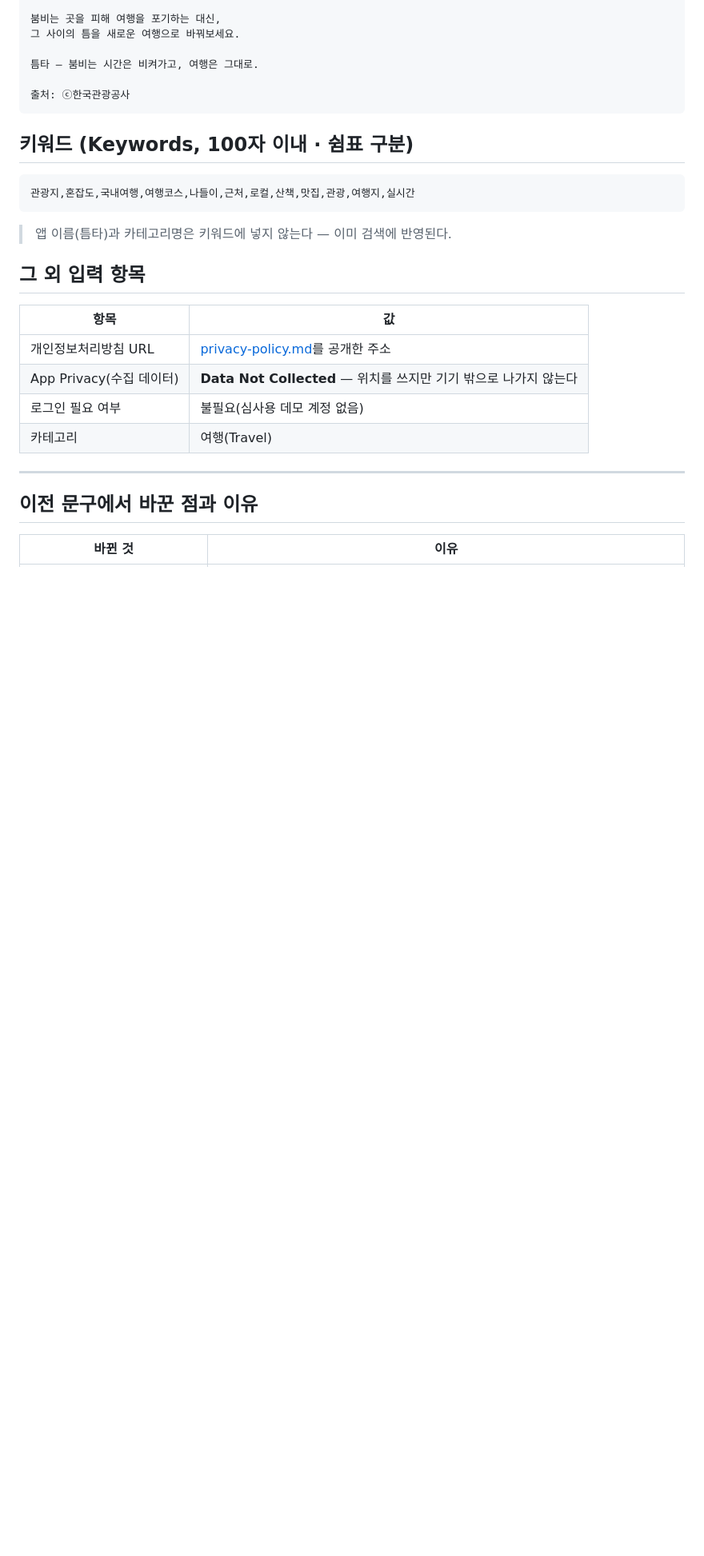
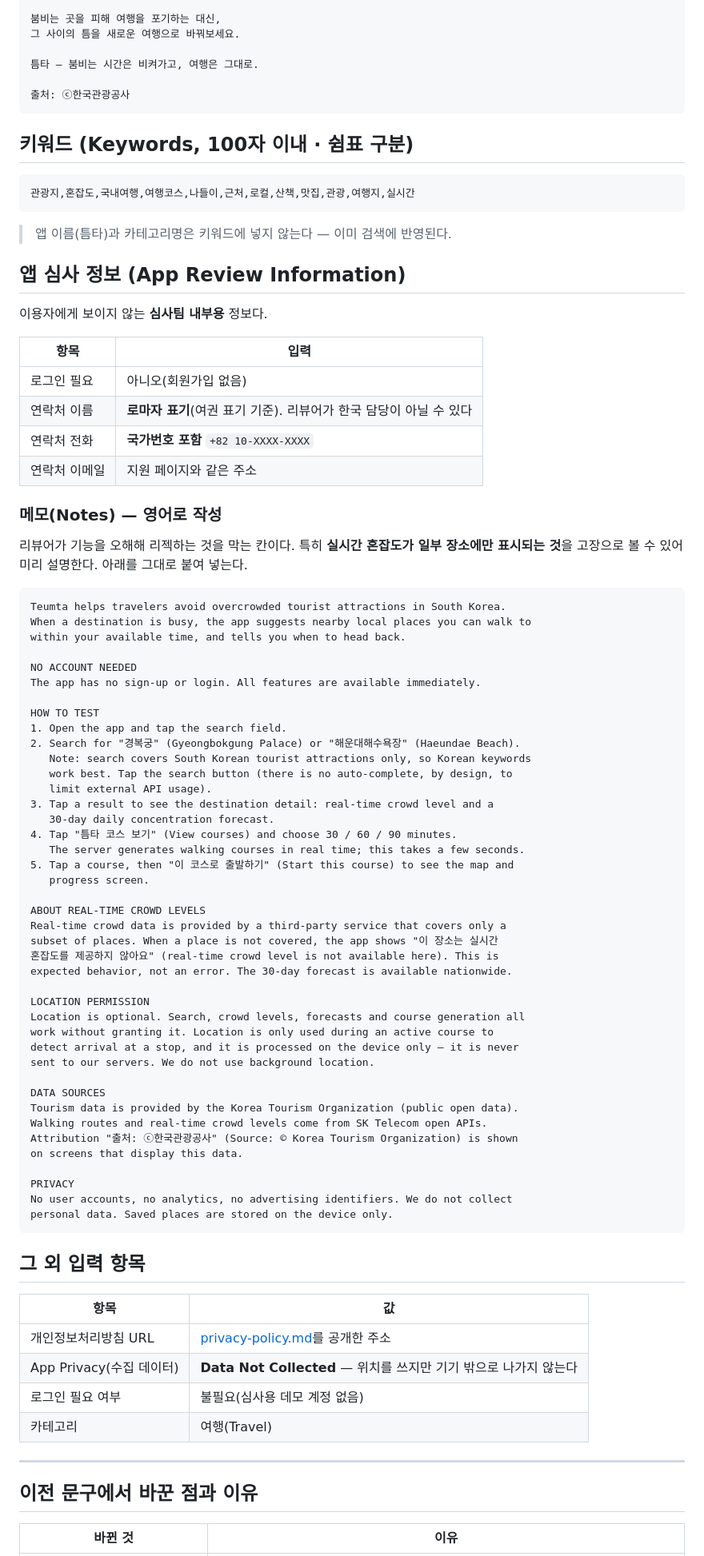
Before and after one commit to pce0303/teumta, a Markdown page: docs/app-store-listing.md, the part around the change. Shown at 80% size. GitHub-like rendering; blank space fills up the shorter version.

Commit message:
docs(listing): 앱 심사 정보(App Review Information) 항목·메모 초안 추가
리뷰어가 오해해서 리젝하는 것을 막는 칸이다. 특히 실시간 혼잡도가 일부 장소에만
표시되는 동작을 고장으로 볼 수 있어 미리 설명한다.

- 연락처는 로마자 이름 + 국가번호 포함 전화번호(심사팀 내부 연락용)
- 메모는 영어로: 테스트 절차(검색어 포함), 혼잡도 커버리지 한계,
  위치 권한 없이도 동작한다는 점, 데이터 출처, 개인정보 미수집

Co-Authored-By: Claude Fable 5 <noreply@anthropic.com>

````diff
--- a/docs/app-store-listing.md
+++ b/docs/app-store-listing.md
@@ -74,6 +74,66 @@
 
 > 앱 이름(틈타)과 카테고리명은 키워드에 넣지 않는다 — 이미 검색에 반영된다.
 
+## 앱 심사 정보 (App Review Information)
+
+이용자에게 보이지 않는 **심사팀 내부용** 정보다.
+
+| 항목 | 입력 |
+|---|---|
+| 로그인 필요 | 아니오(회원가입 없음) |
+| 연락처 이름 | **로마자 표기**(여권 표기 기준). 리뷰어가 한국 담당이 아닐 수 있다 |
+| 연락처 전화 | **국가번호 포함** `+82 10-XXXX-XXXX` |
+| 연락처 이메일 | 지원 페이지와 같은 주소 |
+
+### 메모(Notes) — 영어로 작성
+
+리뷰어가 기능을 오해해 리젝하는 것을 막는 칸이다. 특히 **실시간 혼잡도가 일부 장소에만 표시되는 것**을
+고장으로 볼 수 있어 미리 설명한다. 아래를 그대로 붙여 넣는다.
+
+```
+Teumta helps travelers avoid overcrowded tourist attractions in South Korea.
+When a destination is busy, the app suggests nearby local places you can walk to
+within your available time, and tells you when to head back.
+
+NO ACCOUNT NEEDED
+The app has no sign-up or login. All features are available immediately.
+
+HOW TO TEST
+1. Open the app and tap the search field.
+2. Search for "경복궁" (Gyeongbokgung Palace) or "해운대해수욕장" (Haeundae Beach).
+   Note: search covers South Korean tourist attractions only, so Korean keywords
+   work best. Tap the search button (there is no auto-complete, by design, to
+   limit external API usage).
+3. Tap a result to see the destination detail: real-time crowd level and a
+   30-day daily concentration forecast.
+4. Tap "틈타 코스 보기" (View courses) and choose 30 / 60 / 90 minutes.
+   The server generates walking courses in real time; this takes a few seconds.
+5. Tap a course, then "이 코스로 출발하기" (Start this course) to see the map and
+   progress screen.
+
+ABOUT REAL-TIME CROWD LEVELS
+Real-time crowd data is provided by a third-party service that covers only a
+subset of places. When a place is not covered, the app shows "이 장소는 실시간
+혼잡도를 제공하지 않아요" (real-time crowd level is not available here). This is
+expected behavior, not an error. The 30-day forecast is available nationwide.
+
+LOCATION PERMISSION
+Location is optional. Search, crowd levels, forecasts and course generation all
+work without granting it. Location is only used during an active course to
+detect arrival at a stop, and it is processed on the device only — it is never
+sent to our servers. We do not use background location.
+
+DATA SOURCES
+Tourism data is provided by the Korea Tourism Organization (public open data).
+Walking routes and real-time crowd levels come from SK Telecom open APIs.
+Attribution "출처: ⓒ한국관광공사" (Source: © Korea Tourism Organization) is shown
+on screens that display this data.
+
+PRIVACY
+No user accounts, no analytics, no advertising identifiers. We do not collect
+personal data. Saved places are stored on the device only.
+```
+
 ## 그 외 입력 항목
 
 | 항목 | 값 |
````
